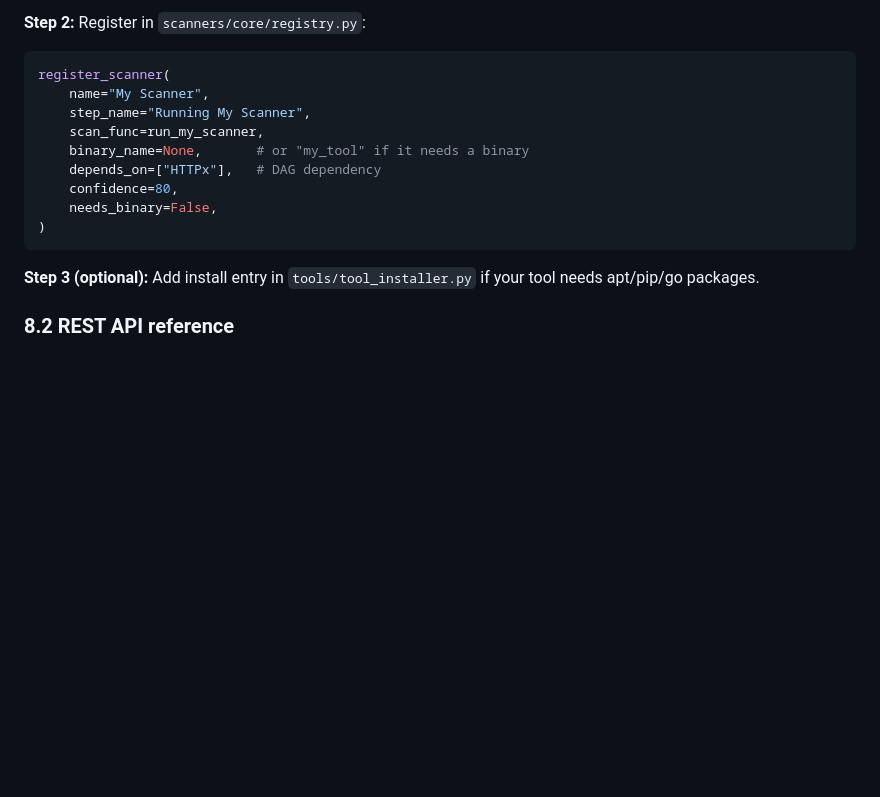
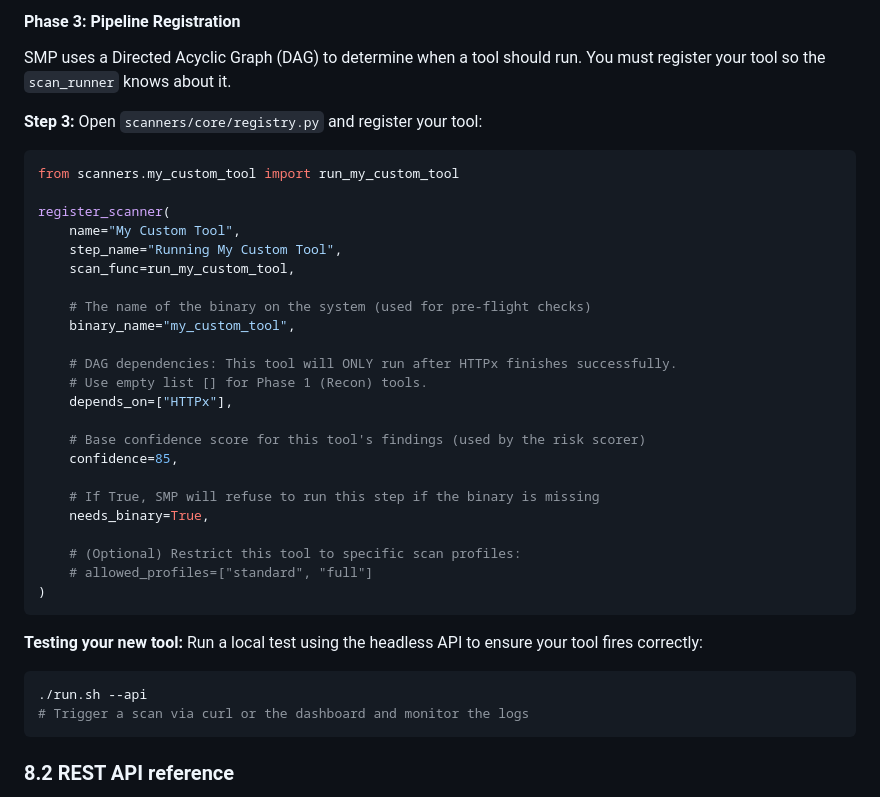
Before and after one commit to mrQhere/SecurityManagementPlatform, a Markdown page: USER_GUIDE.md, the part around one of its changes. Drawn GitHub-style; blank space fills up the shorter version.

````diff
--- a/USER_GUIDE.md
+++ b/USER_GUIDE.md
@@ -810,20 +873,43 @@ def run_my_scanner(target_url: str, scan_id: int, settings: dict) -> list:
 ```
 
-**Step 2:** Register in `scanners/core/registry.py`:
+#### Phase 3: Pipeline Registration
+
+SMP uses a Directed Acyclic Graph (DAG) to determine when a tool should run. You must register your tool so the `scan_runner` knows about it.
+
+**Step 3:** Open `scanners/core/registry.py` and register your tool:
 
 ```python
+from scanners.my_custom_tool import run_my_custom_tool
+
 register_scanner(
-    name="My Scanner",
-    step_name="Running My Scanner",
-    scan_func=run_my_scanner,
-    binary_name=None,       # or "my_tool" if it needs a binary
-    depends_on=["HTTPx"],   # DAG dependency
-    confidence=80,
-    needs_binary=False,
+    name="My Custom Tool",
+    step_name="Running My Custom Tool",
+    scan_func=run_my_custom_tool,
+
+    # The name of the binary on the system (used for pre-flight checks)
+    binary_name="my_custom_tool",
+
+    # DAG dependencies: This tool will ONLY run after HTTPx finishes successfully.
+    # Use empty list [] for Phase 1 (Recon) tools.
+    depends_on=["HTTPx"],
+
+    # Base confidence score for this tool's findings (used by the risk scorer)
+    confidence=85,
+
+    # If True, SMP will refuse to run this step if the binary is missing
+    needs_binary=True,
+
+    # (Optional) Restrict this tool to specific scan profiles:
+    # allowed_profiles=["standard", "full"]
 )
 ```
 
-**Step 3 (optional):** Add install entry in `tools/tool_installer.py` if your tool needs apt/pip/go packages.
+**Testing your new tool:**
+Run a local test using the headless API to ensure your tool fires correctly:
+```bash
+./run.sh --api
+# Trigger a scan via curl or the dashboard and monitor the logs
+```
 
 ### 8.2 REST API reference
 
````
Also changed, not shown: other parts of USER_GUIDE.md (+79 -16 lines).
